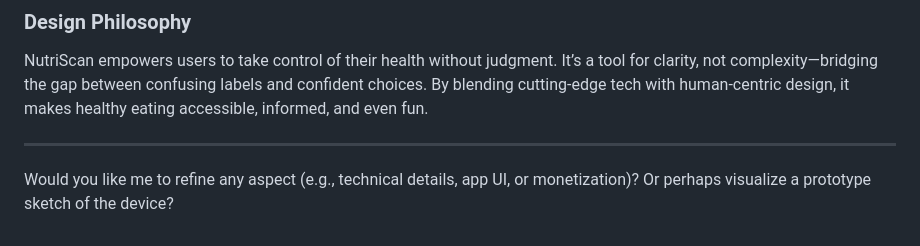
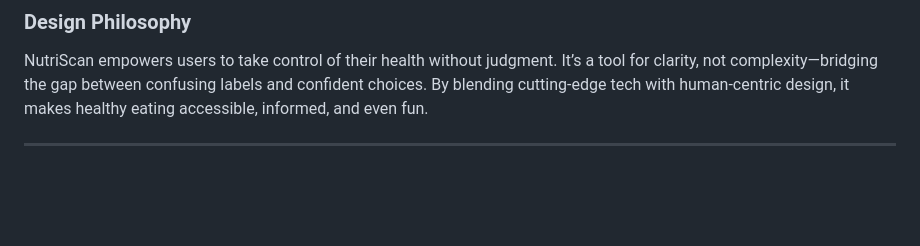
Before and after one commit to nandish3015/Healthcare, a Markdown page: README.md, the part around the change. Rendered like a GitHub page; blank space fills up the shorter version.

```diff
--- a/README.md
+++ b/README.md
@@ -161,5 +161,3 @@ NutriScan is a portable, AI-powered smart food scanner that instantly analyzes n
 NutriScan empowers users to take control of their health without judgment. It’s a tool for clarity, not complexity—bridging the gap between confusing labels and confident choices. By blending cutting-edge tech with human-centric design, it makes healthy eating accessible, informed, and even fun.
 
 ---
-
-Would you like me to refine any aspect (e.g., technical details, app UI, or monetization)? Or perhaps visualize a prototype sketch of the device?
```
